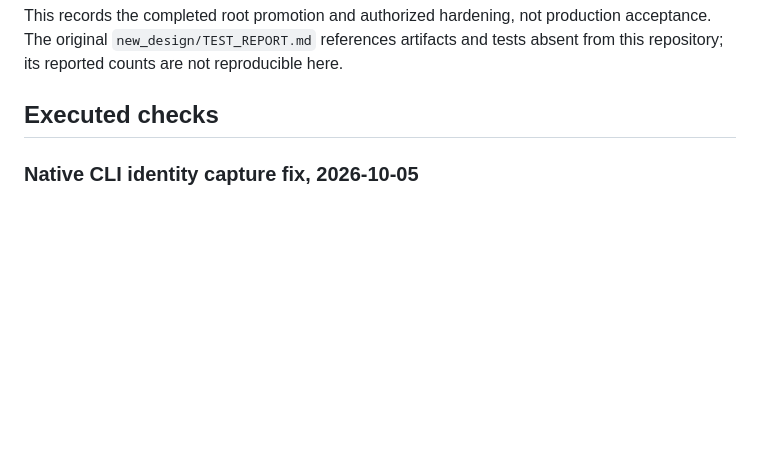
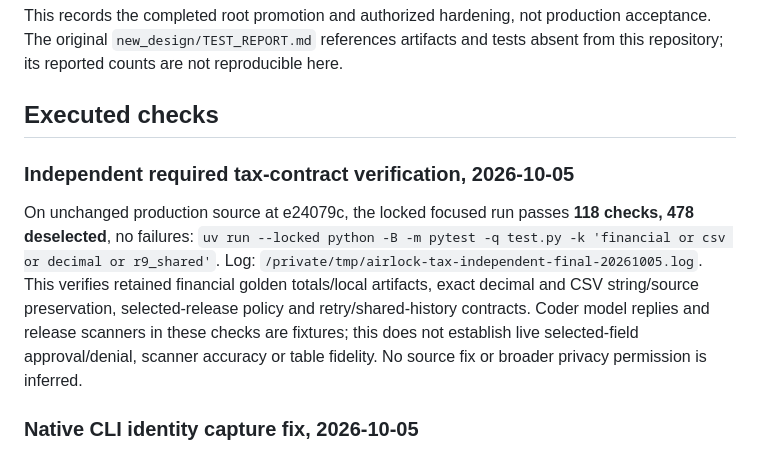
Before and after one commit to jewunetie/airlock, a Markdown page: VALIDATION.md, the part around the change. Drawn GitHub-style; blank space fills up the shorter version.

Commit message:
Record focused tax contract verification

```diff
--- a/VALIDATION.md
+++ b/VALIDATION.md
@@ -3,6 +3,18 @@
 This records the completed root promotion and authorized hardening, not production acceptance. The original `new_design/TEST_REPORT.md` references artifacts and tests absent from this repository; its reported counts are not reproducible here.
 
 ## Executed checks
+
+### Independent required tax-contract verification, 2026-10-05
+
+On unchanged production source at e24079c, the locked focused run passes
+**118 checks, 478 deselected**, no failures:
+`uv run --locked python -B -m pytest -q test.py -k 'financial or csv or decimal or r9_shared'`.
+Log: `/private/tmp/airlock-tax-independent-final-20261005.log`.
+This verifies retained financial golden totals/local artifacts, exact decimal and
+CSV string/source preservation, selected-release policy and retry/shared-history
+contracts. Coder model replies and release scanners in these checks are fixtures;
+this does not establish live selected-field approval/denial, scanner accuracy or
+table fidelity. No source fix or broader privacy permission is inferred.
 
 ### Native CLI identity capture fix, 2026-10-05
 
```
